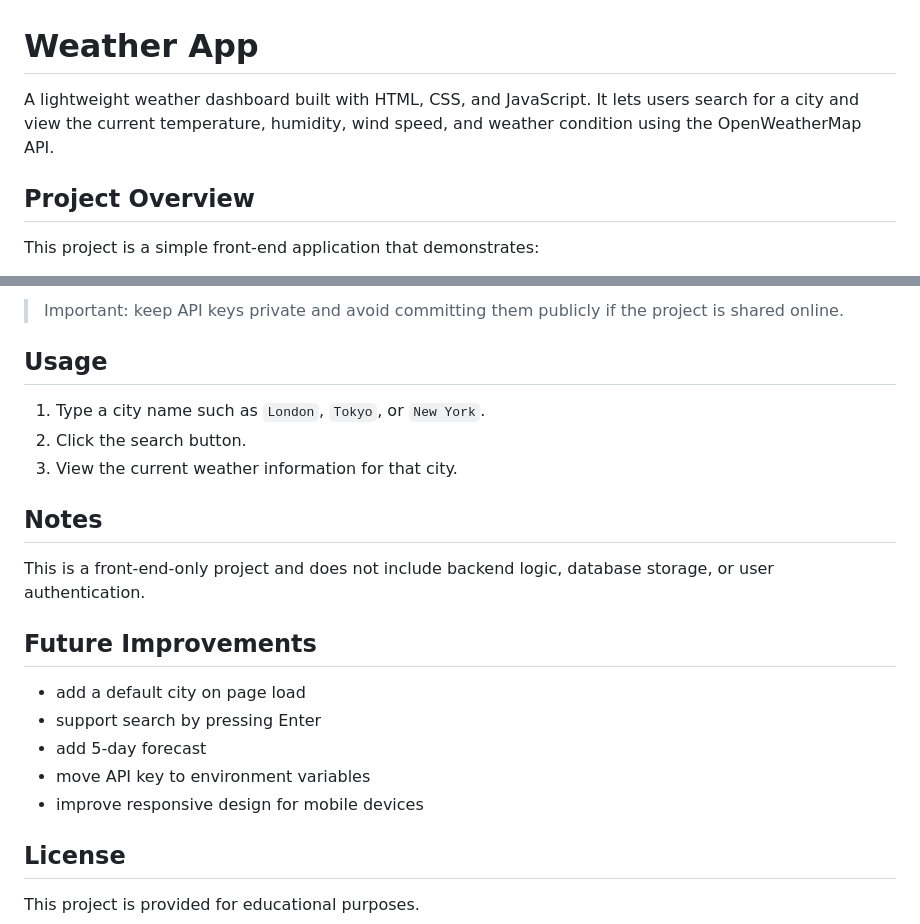
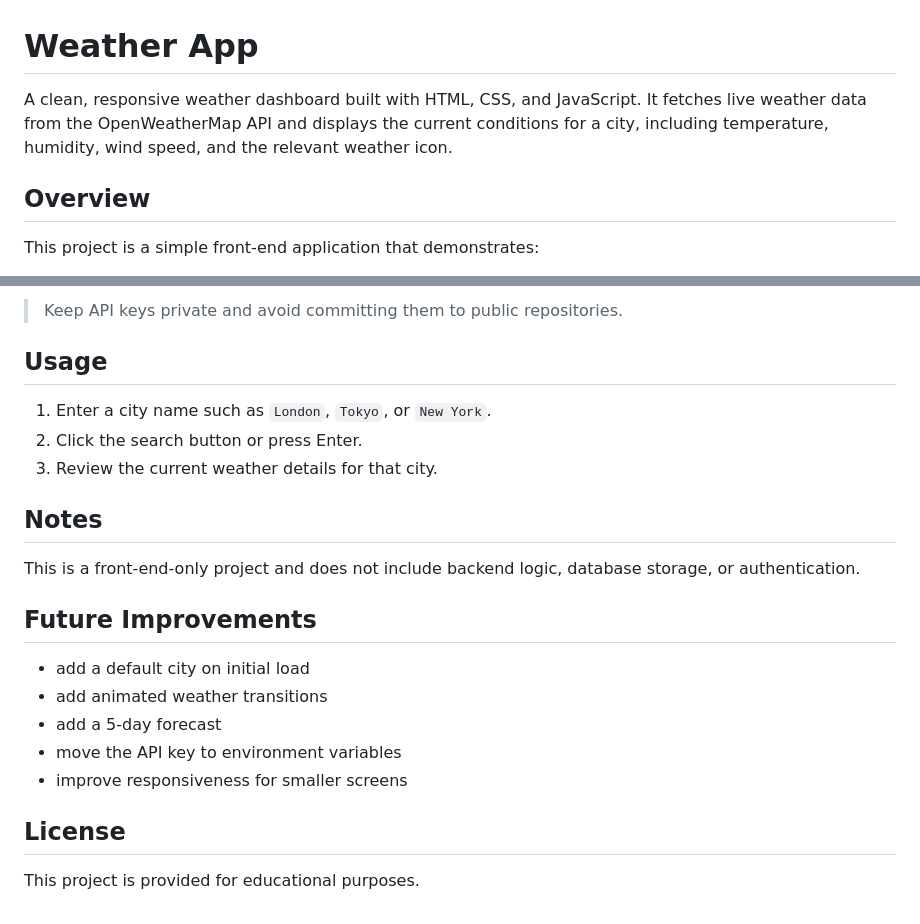
Before and after one commit to iamkoshin/weather-app, a Markdown page: README.md, 2 parts joined by grey strips. Rendered like a GitHub page.

```diff
--- a/README.md
+++ b/README.md
@@ -1,8 +1,8 @@
 # Weather App
 
-A lightweight weather dashboard built with HTML, CSS, and JavaScript. It lets users search for a city and view the current temperature, humidity, wind speed, and weather condition using the OpenWeatherMap API.
+A clean, responsive weather dashboard built with HTML, CSS, and JavaScript. It fetches live weather data from the OpenWeatherMap API and displays the current conditions for a city, including temperature, humidity, wind speed, and the relevant weather icon.
 
-## Project Overview
+## Overview
 
 This project is a simple front-end application that demonstrates:
 
@@ -98,23 +105,23 @@ If you want to use your own OpenWeatherMap key, replace the value in `main.js`.
 
-> Important: keep API keys private and avoid committing them publicly if the project is shared online.
+> Keep API keys private and avoid committing them to public repositories.
 
 ## Usage
 
-1. Type a city name such as `London`, `Tokyo`, or `New York`.
-2. Click the search button.
-3. View the current weather information for that city.
+1. Enter a city name such as `London`, `Tokyo`, or `New York`.
+2. Click the search button or press Enter.
+3. Review the current weather details for that city.
 
 ## Notes
 
-This is a front-end-only project and does not include backend logic, database storage, or user authentication.
+This is a front-end-only project and does not include backend logic, database storage, or authentication.
 
 ## Future Improvements
 
-- add a default city on page load
-- support search by pressing Enter
-- add 5-day forecast
-- move API key to environment variables
-- improve responsive design for mobile devices
+- add a default city on initial load
+- add animated weather transitions
+- add a 5-day forecast
+- move the API key to environment variables
+- improve responsiveness for smaller screens
 
 ## License
 
```
Also changed, not shown: other parts of README.md (+16 -9 lines), images/weather-app.png (added), 1 other file.
